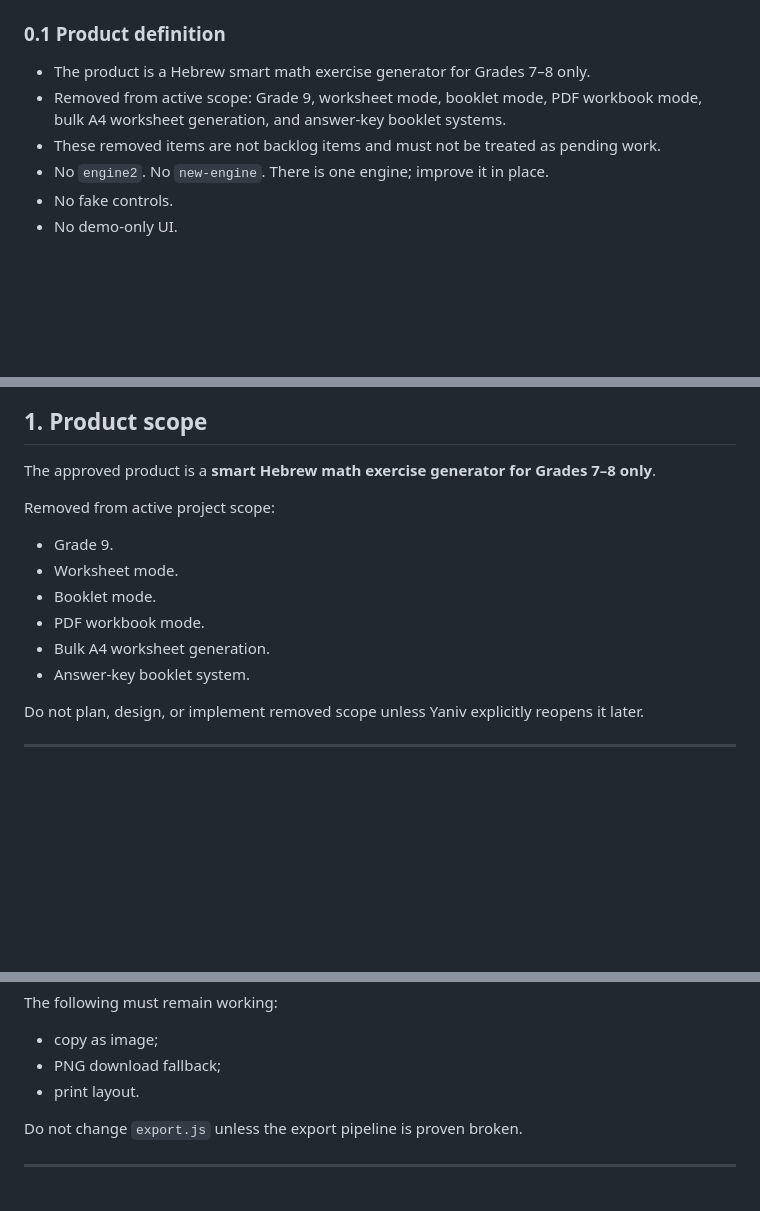
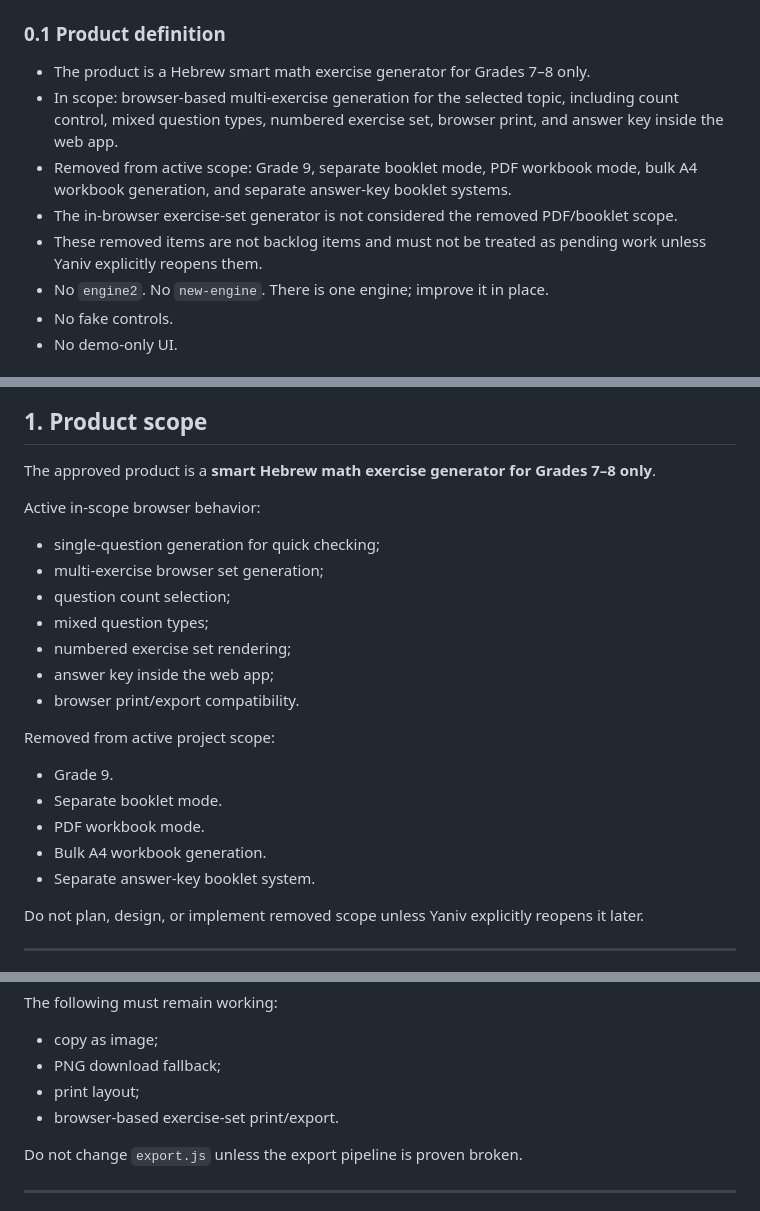
Before and after one commit to yanivmizrachiy/shiur-prati, a Markdown page: RULES.md, 3 parts joined by grey strips. Drawn GitHub-style; blank space fills up the shorter version.

Commit message:
docs: clarify browser exercise set scope in rules

```diff
--- a/RULES.md
+++ b/RULES.md
@@ -15,8 +15,10 @@ Every worker, human or AI, must read this file and `PROJECT_STATUS.md` before an
 ### 0.1 Product definition
 
 - The product is a Hebrew smart math exercise generator for Grades 7–8 only.
-- Removed from active scope: Grade 9, worksheet mode, booklet mode, PDF workbook mode, bulk A4 worksheet generation, and answer-key booklet systems.
-- These removed items are not backlog items and must not be treated as pending work.
+- In scope: browser-based multi-exercise generation for the selected topic, including count control, mixed question types, numbered exercise set, browser print, and answer key inside the web app.
+- Removed from active scope: Grade 9, separate booklet mode, PDF workbook mode, bulk A4 workbook generation, and separate answer-key booklet systems.
+- The in-browser exercise-set generator is not considered the removed PDF/booklet scope.
+- These removed items are not backlog items and must not be treated as pending work unless Yaniv explicitly reopens them.
 - No `engine2`. No `new-engine`. There is one engine; improve it in place.
 - No fake controls.
 - No demo-only UI.
@@ -59,14 +61,23 @@ Use only these statuses for work items: `DONE`, `PARTIAL`, `NOT DONE`, `NEEDS RE
 
 The approved product is a **smart Hebrew math exercise generator for Grades 7–8 only**.
 
+Active in-scope browser behavior:
+
+- single-question generation for quick checking;
+- multi-exercise browser set generation;
+- question count selection;
+- mixed question types;
+- numbered exercise set rendering;
+- answer key inside the web app;
+- browser print/export compatibility.
+
 Removed from active project scope:
 
 - Grade 9.
-- Worksheet mode.
-- Booklet mode.
+- Separate booklet mode.
 - PDF workbook mode.
-- Bulk A4 worksheet generation.
-- Answer-key booklet system.
+- Bulk A4 workbook generation.
+- Separate answer-key booklet system.
 
 Do not plan, design, or implement removed scope unless Yaniv explicitly reopens it later.
 
@@ -296,7 +308,8 @@ The following must remain working:
 
 - copy as image;
 - PNG download fallback;
-- print layout.
+- print layout;
+- browser-based exercise-set print/export.
 
 Do not change `export.js` unless the export pipeline is proven broken.
 
```
Also changed, not shown: other parts of RULES.md (+6 -2 lines).
